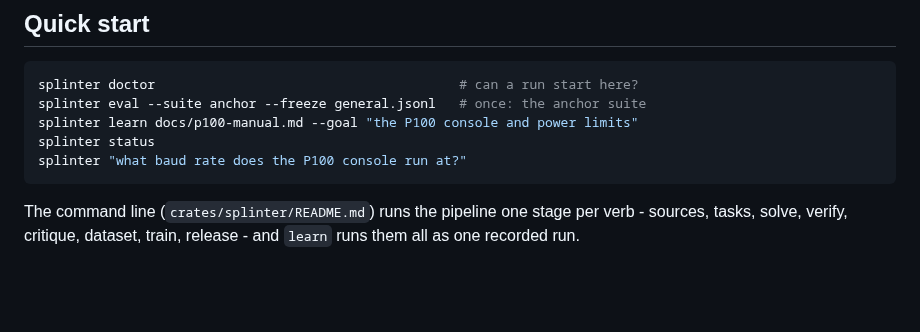
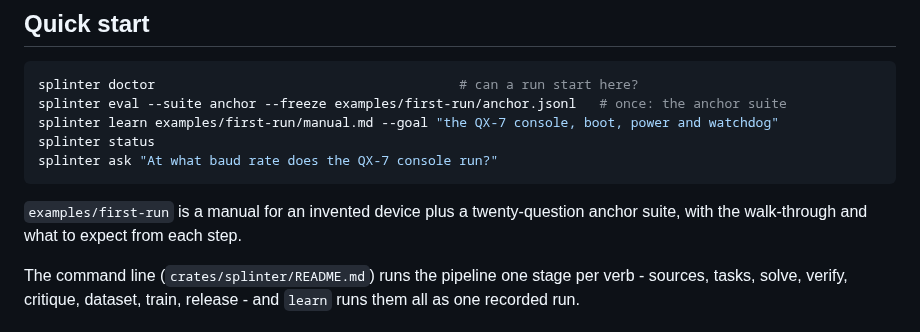
Before and after one commit to swedishembedded/splinter, a Markdown page: README.md, the part around the change. Rendered like a GitHub page; blank space fills up the shorter version.

Commit message:
Point the quick start at files that exist
It froze an anchor suite from general.jsonl and learned from a P100 manual,
neither of which is in the repository. It now uses the first-run example.

````diff
--- a/README.md
+++ b/README.md
@@ -68,11 +68,14 @@ needs Splinter installed.
 
 ```bash
 splinter doctor                                       # can a run start here?
-splinter eval --suite anchor --freeze general.jsonl   # once: the anchor suite
-splinter learn docs/p100-manual.md --goal "the P100 console and power limits"
+splinter eval --suite anchor --freeze examples/first-run/anchor.jsonl   # once: the anchor suite
+splinter learn examples/first-run/manual.md --goal "the QX-7 console, boot, power and watchdog"
 splinter status
-splinter "what baud rate does the P100 console run at?"
+splinter ask "At what baud rate does the QX-7 console run?"
 ```
+
+`examples/first-run` is a manual for an invented device plus a twenty-question anchor
+suite, with the walk-through and what to expect from each step.
 
 The command line (`crates/splinter/README.md`) runs the pipeline one stage per
 verb - sources, tasks, solve, verify, critique, dataset, train, release - and
````
